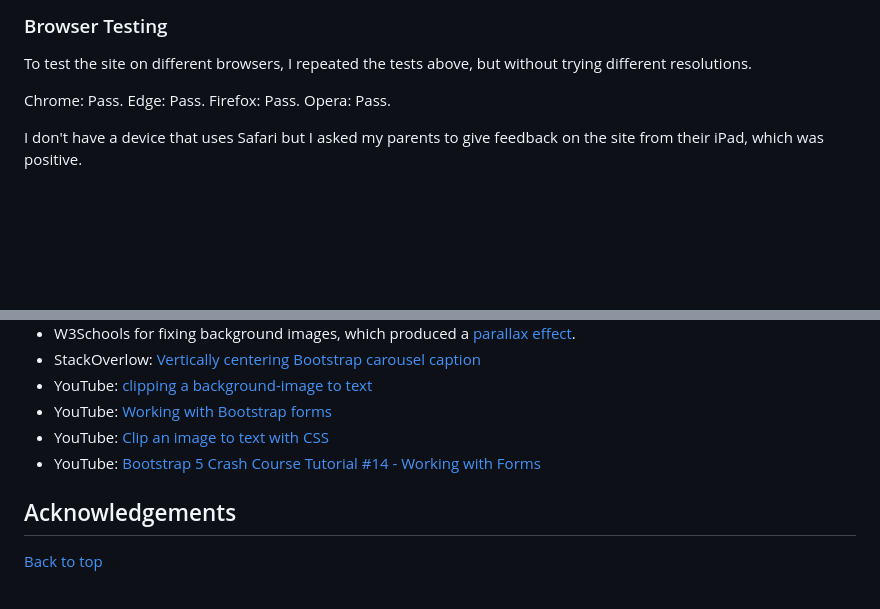
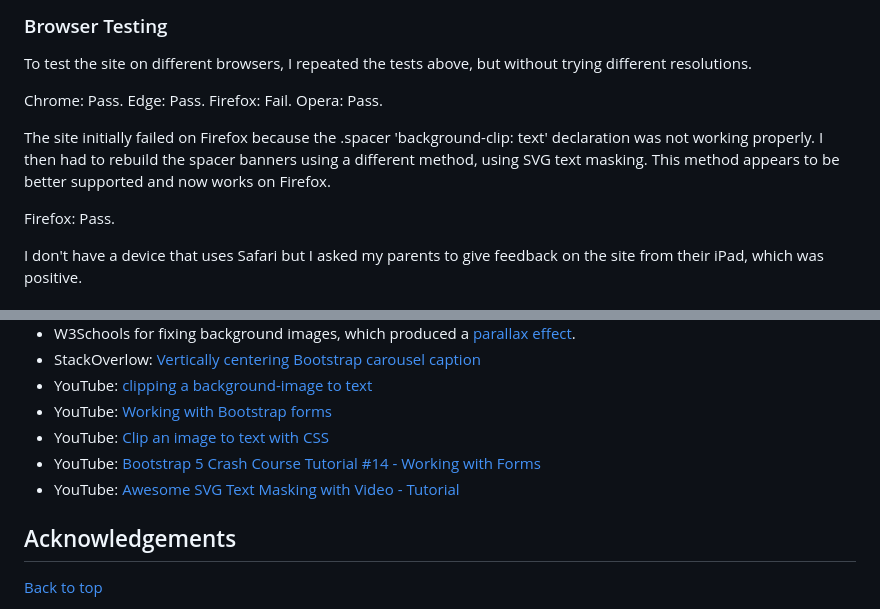
Before and after one commit to LlewBach/aj-builder, a Markdown page: README.md, 2 parts joined by grey strips. Drawn GitHub-style; blank space fills up the shorter version.

Commit message:
Update README and Build Log

```diff
--- a/README.md
+++ b/README.md
@@ -443,8 +443,13 @@ To test the site on different browsers, I repeated the tests above, but without
 
 Chrome: Pass.
 Edge: Pass.
+Firefox: Fail.
+Opera: Pass.
+
+The site initially failed on Firefox because the .spacer 'background-clip: text' declaration was not working properly. I then had to rebuild the spacer banners using a different method, using SVG
+text masking. This method appears to be better supported and now works on Firefox.
+
 Firefox: Pass.
-Opera: Pass.
 
 I don't have a device that uses Safari but I asked my parents to give feedback on the site from their iPad, which was positive.
 
@@ -680,6 +685,7 @@ This site was deployed to GitHub Pages following the steps below:
 - YouTube: [Working with Bootstrap forms](https://www.youtube.com/watch?v=dKVX22GR7zQ)
 - YouTube: [Clip an image to text with CSS](https://www.youtube.com/watch?v=9Kr3T4Ndl-o)
 - YouTube: [Bootstrap 5 Crash Course Tutorial #14 - Working with Forms](https://www.youtube.com/watch?v=dKVX22GR7zQ)
+- YouTube: [Awesome SVG Text Masking with Video - Tutorial](https://www.youtube.com/watch?v=OTKnhVTeN4w)
 
 
 ## Acknowledgements
```
Also changed, not shown: build-log.md (+8 -0 lines).
